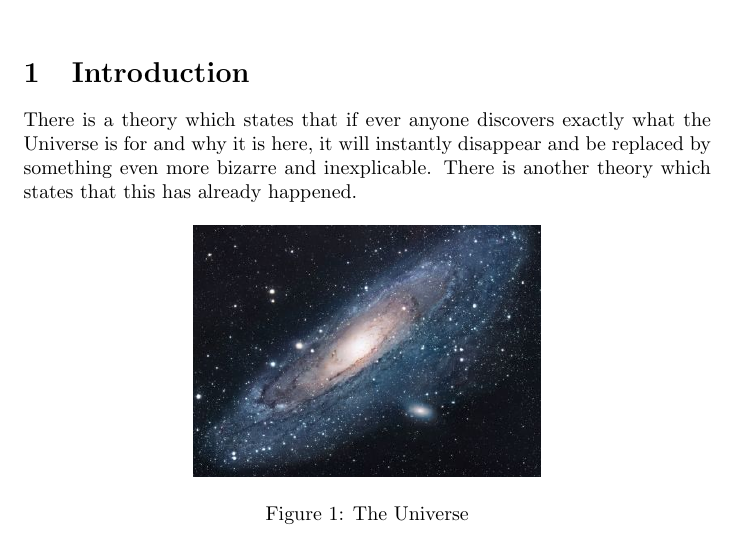
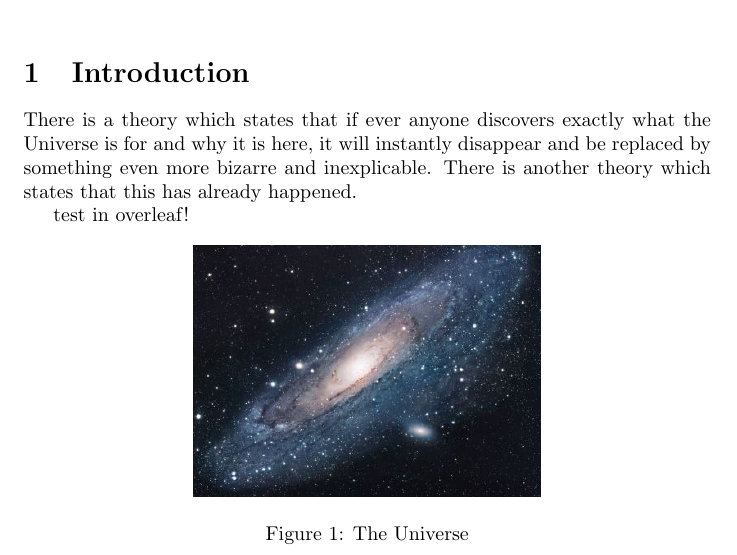
Before and after one commit to BKHao/test0331, a LaTeX document (main.tex): part of the page, cut so that both start at the same text. Compiled offline with pdfLaTeX.

Commit message:
test in overleaf

```diff
--- a/main.tex
+++ b/main.tex
@@ -16,6 +16,8 @@
 There is a theory which states that if ever anyone discovers exactly what the Universe is for and why it is here, it will instantly disappear and be replaced by something even more bizarre and inexplicable.
 There is another theory which states that this has already happened.
 
+test in overleaf!
+
 \begin{figure}[h!]
 \centering
 \includegraphics[scale=1.7]{universe}
```
